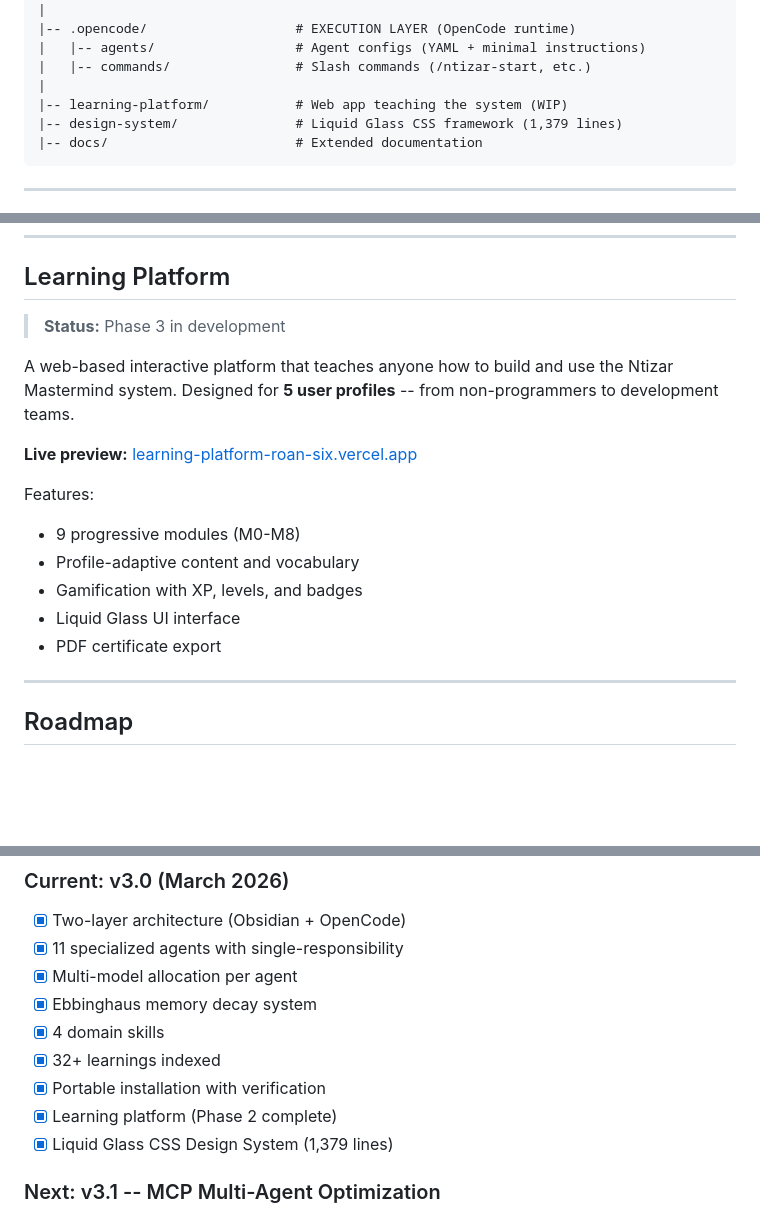
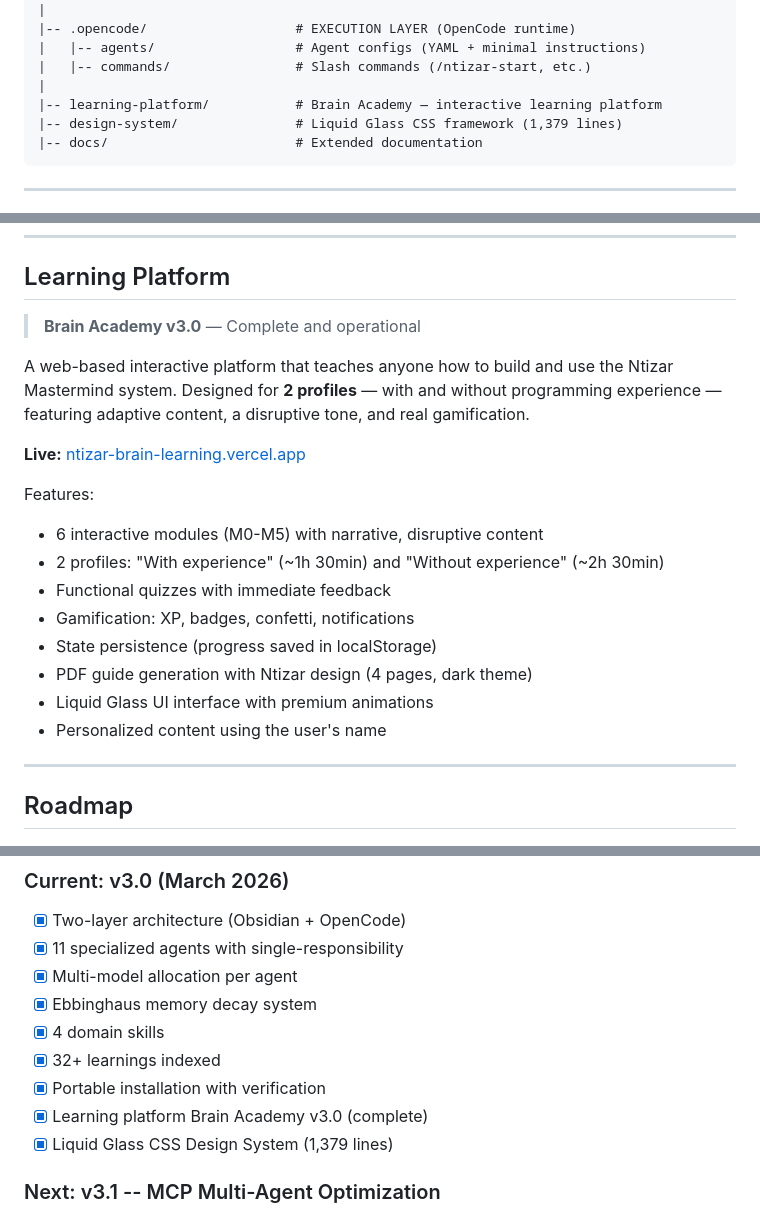
Before and after one commit to Ntizar/ntizar-mastermind, a Markdown page: README_EN.md, 3 parts joined by grey strips. GitHub-like rendering; blank space fills up the shorter version.

Commit message:
update: Brain Academy v3.0 (EN) — new URL, 2 profiles, 6 modules, full gamification

````diff
--- a/README_EN.md
+++ b/README_EN.md
@@ -236,7 +236,7 @@ ntizar-mastermind/
 |   |-- agents/                  # Agent configs (YAML + minimal instructions)
 |   |-- commands/                # Slash commands (/ntizar-start, etc.)
 |
-|-- learning-platform/           # Web app teaching the system (WIP)
+|-- learning-platform/           # Brain Academy — interactive learning platform
 |-- design-system/               # Liquid Glass CSS framework (1,379 lines)
 |-- docs/                        # Extended documentation
 ```
@@ -260,18 +260,21 @@ Skills are loaded **on-demand** -- only when the classifier detects a matching d
 
 ## Learning Platform
 
-> **Status:** Phase 3 in development
+> **Brain Academy v3.0** — Complete and operational
 
-A web-based interactive platform that teaches anyone how to build and use the Ntizar Mastermind system. Designed for **5 user profiles** -- from non-programmers to development teams.
+A web-based interactive platform that teaches anyone how to build and use the Ntizar Mastermind system. Designed for **2 profiles** — with and without programming experience — featuring adaptive content, a disruptive tone, and real gamification.
 
-**Live preview:** [learning-platform-roan-six.vercel.app](https://learning-platform-roan-six.vercel.app)
+**Live:** [ntizar-brain-learning.vercel.app](https://ntizar-brain-learning.vercel.app)
 
 Features:
-- 9 progressive modules (M0-M8)
-- Profile-adaptive content and vocabulary
-- Gamification with XP, levels, and badges
-- Liquid Glass UI interface
-- PDF certificate export
+- 6 interactive modules (M0-M5) with narrative, disruptive content
+- 2 profiles: "With experience" (~1h 30min) and "Without experience" (~2h 30min)
+- Functional quizzes with immediate feedback
+- Gamification: XP, badges, confetti, notifications
+- State persistence (progress saved in localStorage)
+- PDF guide generation with Ntizar design (4 pages, dark theme)
+- Liquid Glass UI interface with premium animations
+- Personalized content using the user's name
 
 ---
 
@@ -285,7 +288,7 @@ Features:
 - [x] 4 domain skills
 - [x] 32+ learnings indexed
 - [x] Portable installation with verification
-- [x] Learning platform (Phase 2 complete)
+- [x] Learning platform Brain Academy v3.0 (complete)
 - [x] Liquid Glass CSS Design System (1,379 lines)
 
 ### Next: v3.1 -- MCP Multi-Agent Optimization
````
